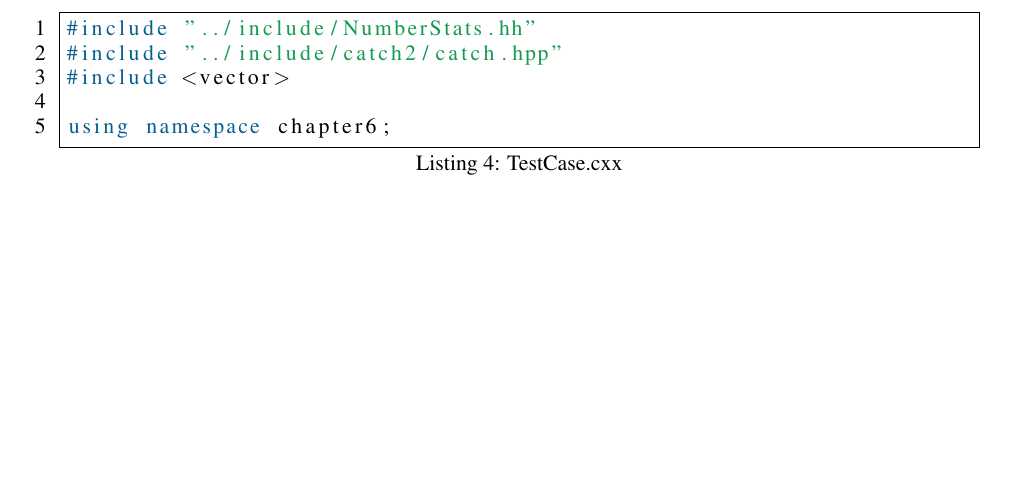
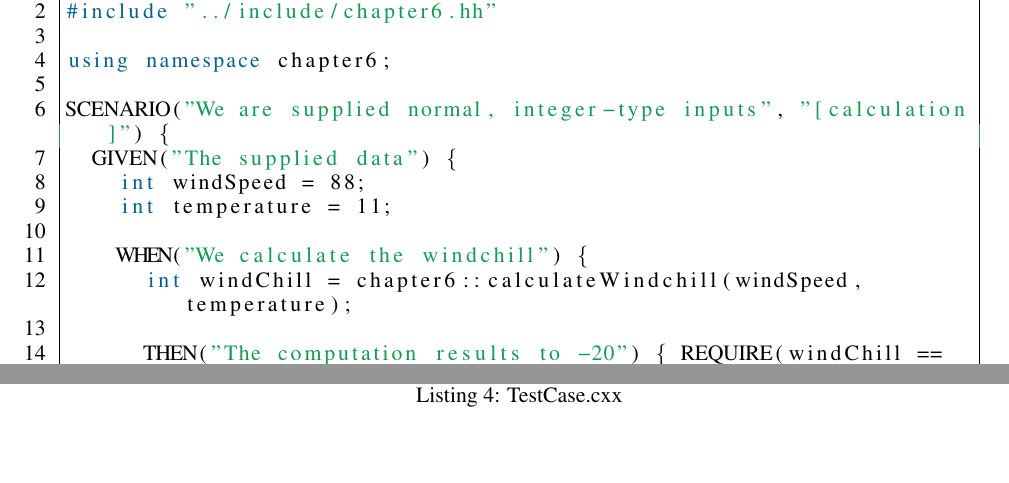
Before and after one commit to ashellwig/ashellwig_m3c6_programming_assignment, a LaTeX document (doc/user_docs/main.tex): part of page 6 of 6 before the commit and two parts of pages 6 and 7 of 7 after it, the two joined at a grey line, cut so that both start at the same text. Compiled offline with pdfLaTeX.

Commit message:
finish unit tests

```diff
--- a/doc/user_docs/main.tex
+++ b/doc/user_docs/main.tex
@@ -379,10 +379,22 @@ cd ~/Downloads/ashellwig_m3c6_programming_assignment/out/bin
       \end{lstlisting}
 
       \begin{lstlisting}[language=c++,caption={TestCase.cxx}]
-#include "../include/NumberStats.hh"
 #include "../include/catch2/catch.hpp"
-#include <vector>
+#include "../include/chapter6.hh"
 
 using namespace chapter6;
+
+SCENARIO("We are supplied normal, integer-type inputs", "[calculation]") {
+  GIVEN("The supplied data") {
+    int windSpeed = 88;
+    int temperature = 11;
+
+    WHEN("We calculate the windchill") {
+      int windChill = chapter6::calculateWindchill(windSpeed, temperature);
+
+      THEN("The computation results to -20") { REQUIRE(windChill == -20); }
+    }
+  }
+}
       \end{lstlisting}
 \end{document}\caption{Test Output}
```
Also changed, not shown: doc/user_docs/screenshots/testout.png, 1 other file.
